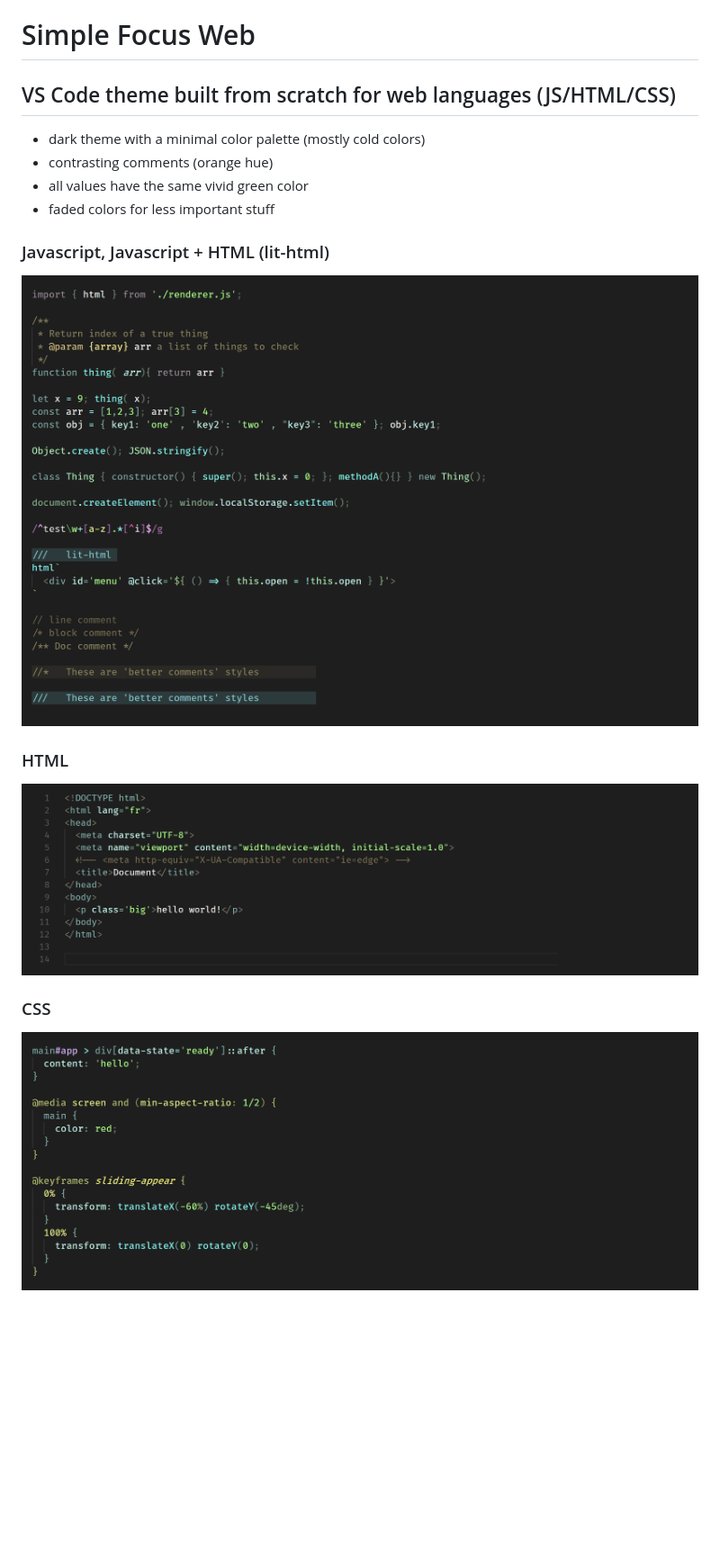
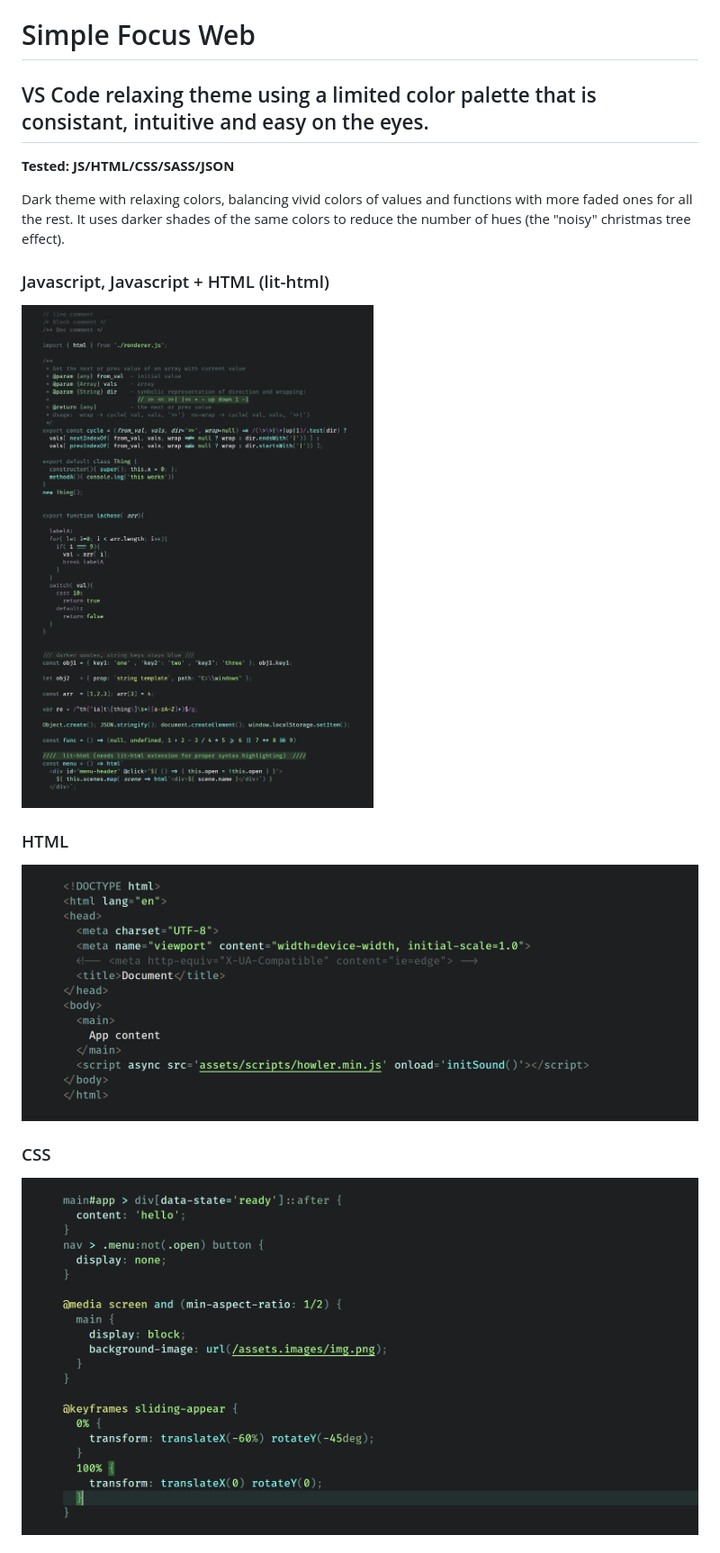
Before and after one commit to ncodefun/simple-focus-web, a Markdown page: README.md, the part around one of its changes. Shown at 90% size. GitHub-like rendering; pictures changed too: screenshots/preview-css.png, screenshots/preview-html.png, screenshots/preview-js.png; blank space fills up the shorter version.

```diff
--- a/README.md
+++ b/README.md
@@ -1,12 +1,11 @@
 
 # Simple Focus Web
 
-## VS Code theme built from scratch for web languages (JS/HTML/CSS)
+## VS Code relaxing theme using a limited color palette that is consistant, intuitive and easy on the eyes.
 
-- dark theme with a minimal color palette (mostly cold colors)
-- contrasting comments (orange hue)
-- all values have the same vivid green color
-- faded colors for less important stuff
+**Tested: JS/HTML/CSS/SASS/JSON**
+
+Dark theme with relaxing colors, balancing vivid colors of values and functions with more faded ones for all the rest. It uses darker shades of the same colors to reduce the number of hues (the "noisy" christmas tree effect).
 
 
 ### Javascript, Javascript + HTML (lit-html)
```
Also changed, not shown: other parts of README.md (+8 -0 lines), CHANGELOG.md (+3 -3 lines), screenshots/preview-UI.png (added), screenshots/preview-json.png, screenshots/preview-sass.png (added), 7 other files.
